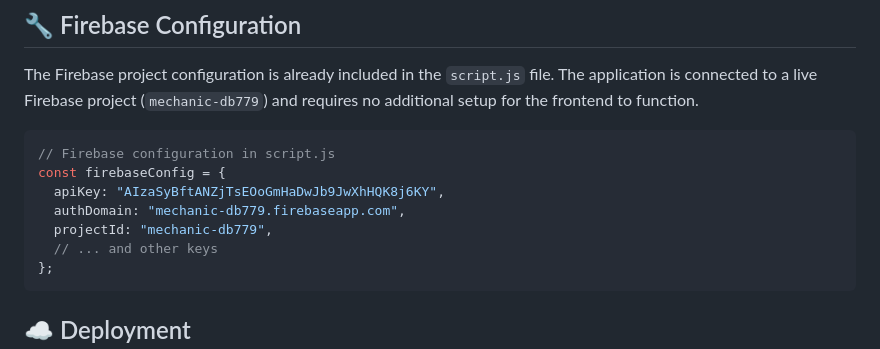
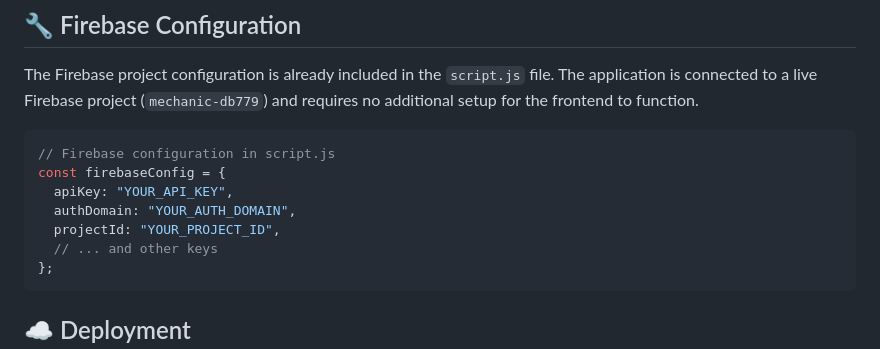
Before and after one commit to poperibadu/Mechanic-Village-001, a Markdown page: README.md, the part around the change. GitHub-like rendering.

Commit message:
Docs: Remove API key from README.md

````diff
--- a/README.md
+++ b/README.md
@@ -54,9 +54,9 @@ The Firebase project configuration is already included in the `script.js` file.
 ```javascript
 // Firebase configuration in script.js
 const firebaseConfig = {
-  apiKey: "AIzaSyBftANZjTsEOoGmHaDwJb9JwXhHQK8j6KY",
-  authDomain: "mechanic-db779.firebaseapp.com",
-  projectId: "mechanic-db779",
+  apiKey: "YOUR_API_KEY",
+  authDomain: "YOUR_AUTH_DOMAIN",
+  projectId: "YOUR_PROJECT_ID",
   // ... and other keys
 };
 ```
````
